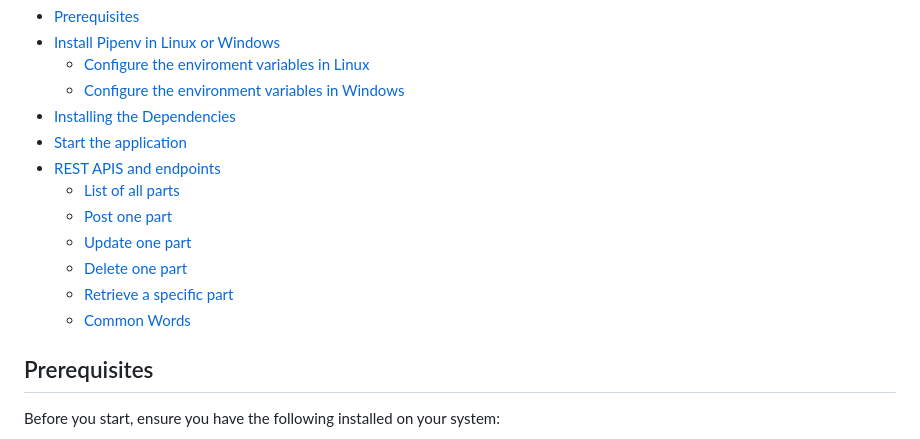
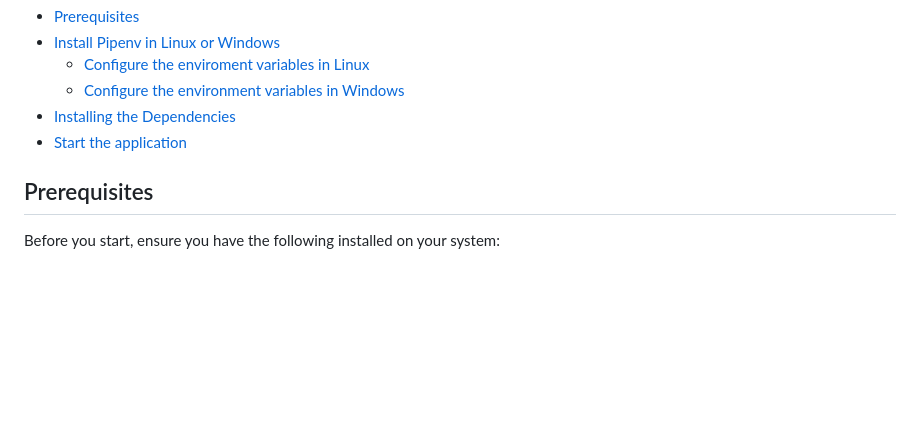
Before and after one commit to raphamoral/Collabstrproj, a Markdown page: README.md, the part around the change. Rendered like a GitHub page; blank space fills up the shorter version.

```diff
--- a/README.md
+++ b/README.md
@@ -14,13 +14,7 @@ Table of Contents
     - [Configure the environment variables in Windows](#windows-installer)
 - [Installing the Dependencies](#Insttall-the-dependencies)
 - [Start the application](#start)
-- [REST APIS and endpoints](#rest-api-and-endpoints)
-  - [List of all parts](#list-of-all-parts)
-  - [Post one part](#post-one-part)
-  - [Update one part](#update-one-part)
-  - [Delete one part](#delete-one-part)
-  - [Retrieve a specific part](#retrieve-a-specific-part)
-  - [Common Words](#get-the-5-most-common-words-in-descriptions)
+
 ## Prerequisites
 
 Before you start, ensure you have the following installed on your system:
```
